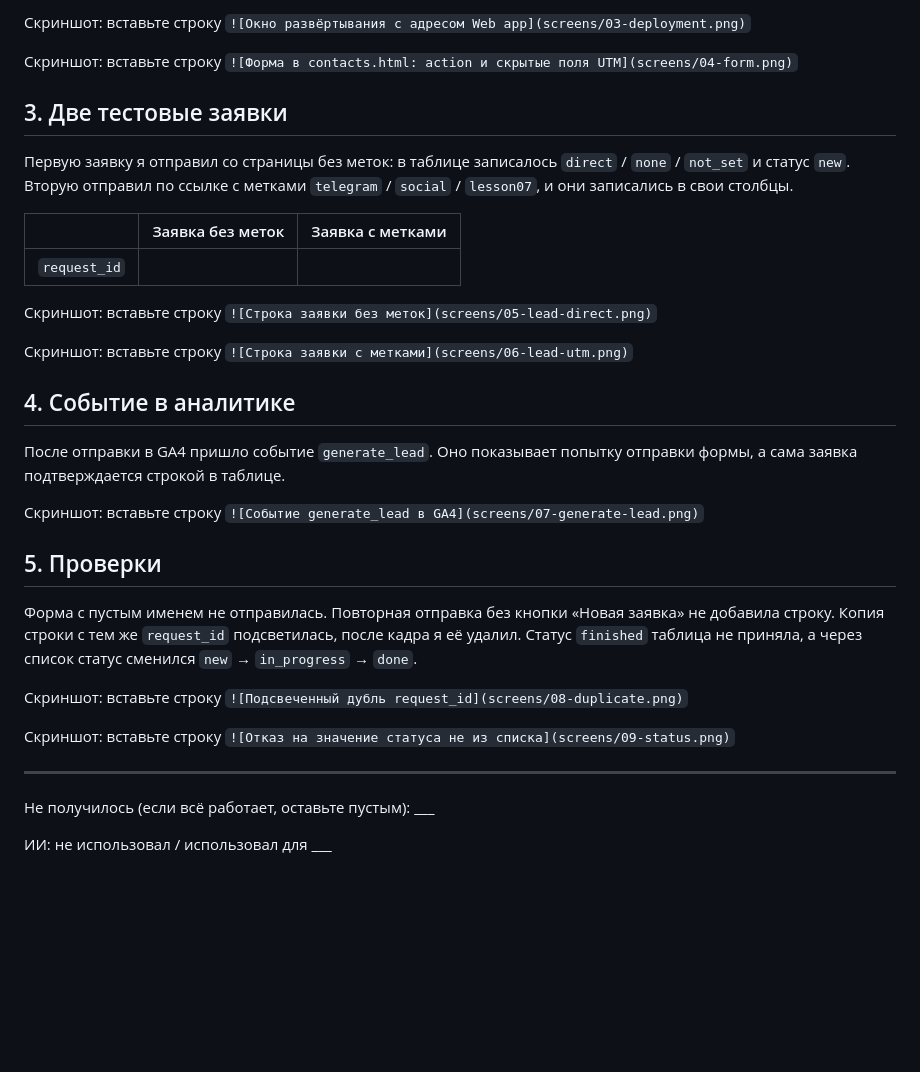
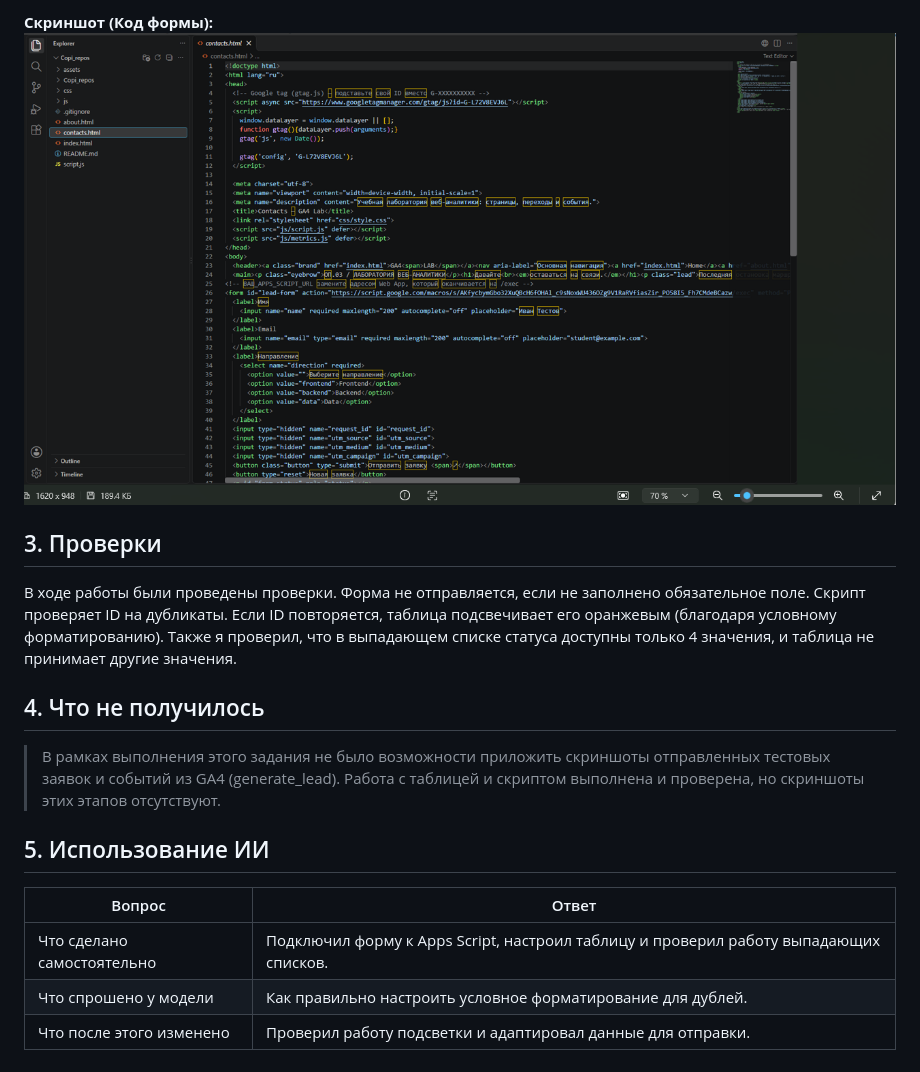
Before and after one commit to GrinkoMaria/Information-technology, a Markdown page: lesson_05/homework_05.md, the part around one of its changes. Drawn GitHub-style; pictures changed too: lesson_05/screens/03-form.png (added); blank space fills up the shorter version.

```diff
--- a/lesson_05/homework_05.md
+++ b/lesson_05/homework_05.md
@@ -45,43 +36,19 @@
 
-Скриншот: вставьте строку `![Окно развёртывания с адресом Web app](screens/03-deployment.png)`
+**Скриншот (Код формы):**
+![Форма в contacts.html: action и скрытые поля UTM](screens/03-form.png)
 
-Скриншот: вставьте строку `![Форма в contacts.html: action и скрытые поля UTM](screens/04-form.png)`
+## 3. Проверки
 
-## 3. Две тестовые заявки
+В ходе работы были проведены проверки. Форма не отправляется, если не заполнено обязательное поле. Скрипт проверяет ID на дубликаты. Если ID повторяется, таблица подсвечивает его оранжевым (благодаря условному форматированию). Также я проверил, что в выпадающем списке статуса доступны только 4 значения, и таблица не принимает другие значения.
 
-Первую заявку я отправил со страницы без меток: в таблице записалось
-`direct` / `none` / `not_set` и статус `new`. Вторую отправил по ссылке
-с метками `telegram` / `social` / `lesson07`, и они записались в свои
-столбцы.
+## 4. Что не получилось
 
-| | Заявка без меток | Заявка с метками |
-|---|---|---|
-| `request_id` |  |  |
+> В рамках выполнения этого задания не было возможности приложить скриншоты отправленных тестовых заявок и событий из GA4 (generate_lead). Работа с таблицей и скриптом выполнена и проверена, но скриншоты этих этапов отсутствуют.
 
-Скриншот: вставьте строку `![Строка заявки без меток](screens/05-lead-direct.png)`
+## 5. Использование ИИ
 
-Скриншот: вставьте строку `![Строка заявки с метками](screens/06-lead-utm.png)`
-
-## 4. Событие в аналитике
-
-После отправки в GA4 пришло событие `generate_lead`. Оно показывает
-попытку отправки формы, а сама заявка подтверждается строкой в таблице.
-
-Скриншот: вставьте строку `![Событие generate_lead в GA4](screens/07-generate-lead.png)`
-
-## 5. Проверки
-
-Форма с пустым именем не отправилась. Повторная отправка без кнопки
-«Новая заявка» не добавила строку. Копия строки с тем же `request_id`
-подсветилась, после кадра я её удалил. Статус `finished` таблица
-не приняла, а через список статус сменился `new` → `in_progress` → `done`.
-
-Скриншот: вставьте строку `![Подсвеченный дубль request_id](screens/08-duplicate.png)`
-
-Скриншот: вставьте строку `![Отказ на значение статуса не из списка](screens/09-status.png)`
-
----
-
-Не получилось (если всё работает, оставьте пустым): ___
-
-ИИ: не использовал / использовал для ___
+| Вопрос | Ответ |
+|---|---|
+| Что сделано самостоятельно | Подключил форму к Apps Script, настроил таблицу и проверил работу выпадающих списков. |
+| Что спрошено у модели | Как правильно настроить условное форматирование для дублей. |
+| Что после этого изменено | Проверил работу подсветки и адаптировал данные для отправки. |
```
Also changed, not shown: other parts of lesson_05/homework_05.md (+13 -22 lines), lesson_05/screens/01-sheet.png (added), lesson_05/screens/02-apps-script.png (added).
